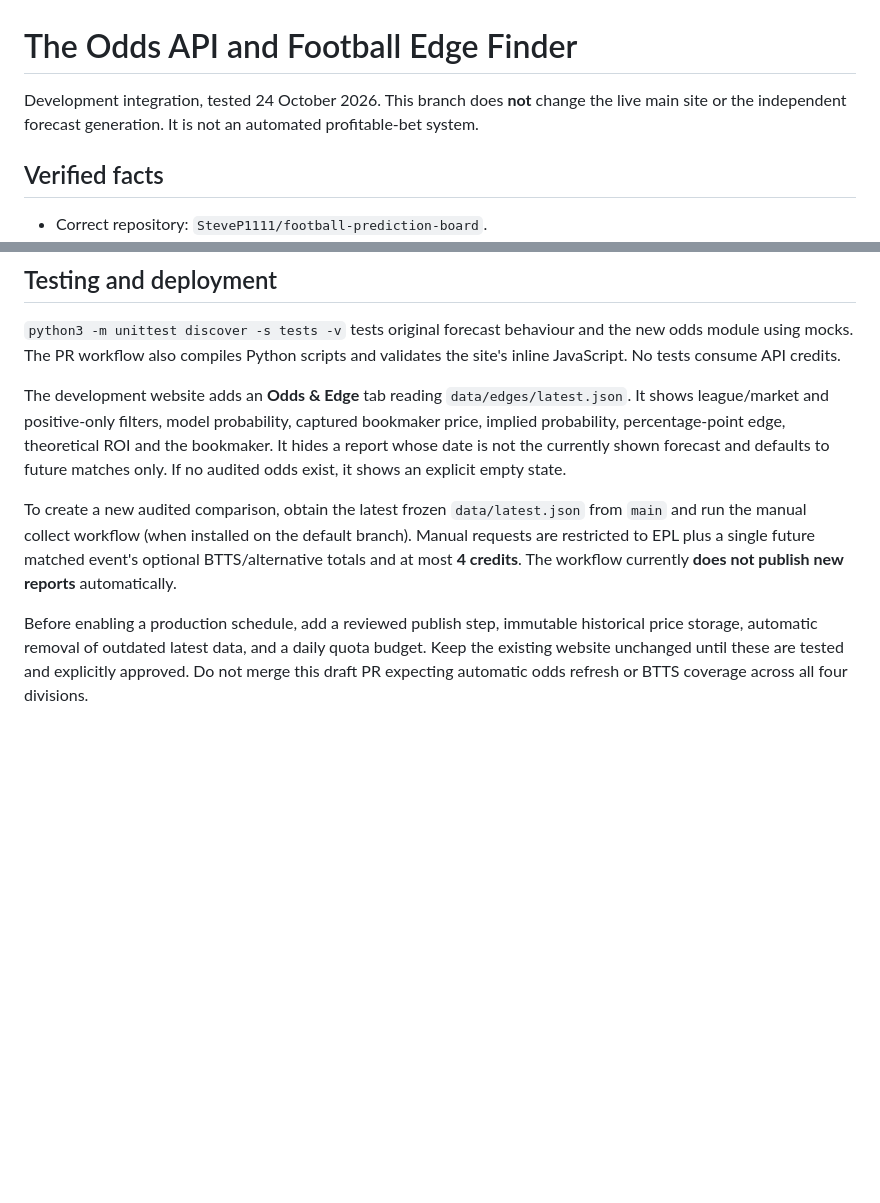
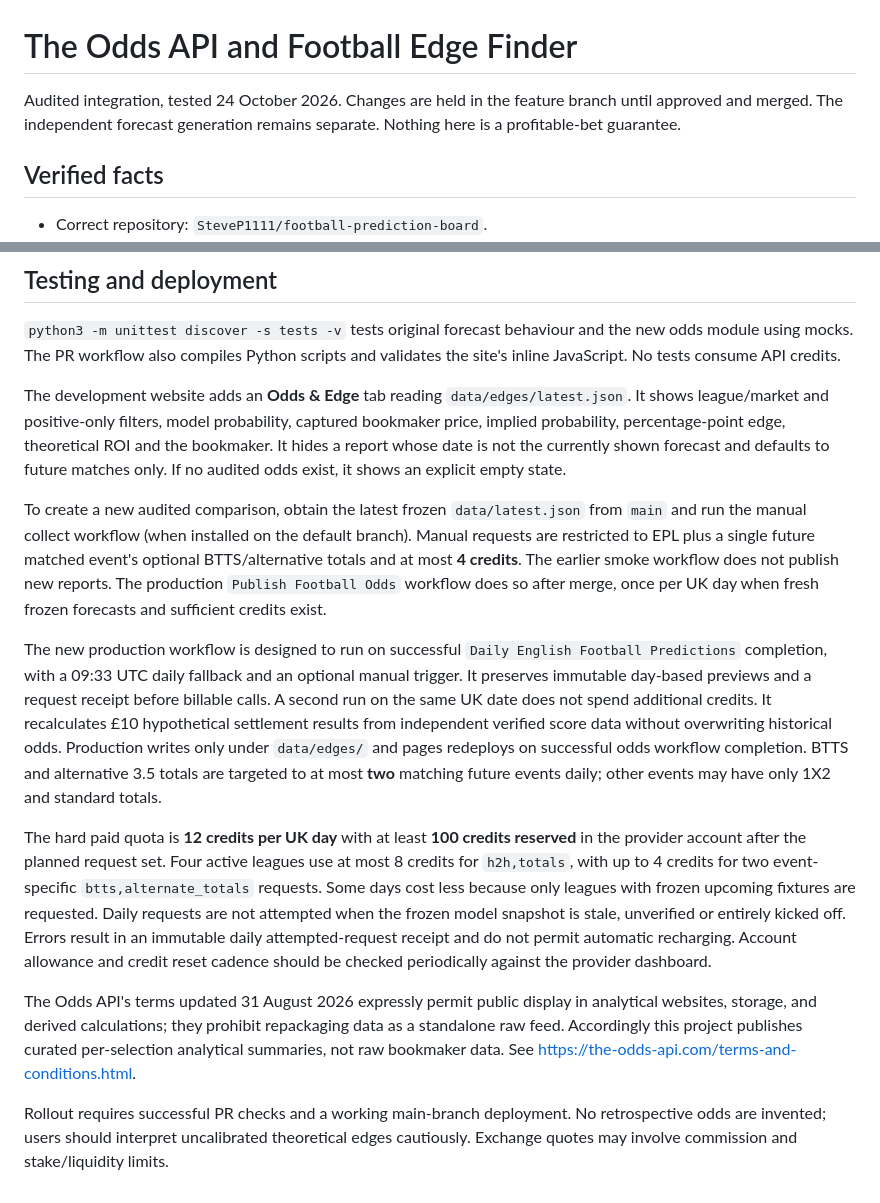
Before and after one commit to SteveP1111/football-prediction-board, a Markdown page: docs/odds-integration.md, 2 parts joined by grey strips. Rendered like a GitHub page; blank space fills up the shorter version.

Commit message:
Document production quota reserve, daily archive, settlement and public-display terms

```diff
--- a/docs/odds-integration.md
+++ b/docs/odds-integration.md
@@ -1,6 +1,6 @@
 # The Odds API and Football Edge Finder
 
-Development integration, tested 24 October 2026. This branch does **not** change the live main site or the independent forecast generation. It is not an automated profitable-bet system.
+Audited integration, tested 24 October 2026. Changes are held in the feature branch until approved and merged. The independent forecast generation remains separate. Nothing here is a profitable-bet guarantee.
 
 ## Verified facts
 
@@ -39,6 +39,12 @@ The experimental Scoreline Model is not calibrated. Its estimated chances must n
 
 The development website adds an **Odds & Edge** tab reading `data/edges/latest.json`. It shows league/market and positive-only filters, model probability, captured bookmaker price, implied probability, percentage-point edge, theoretical ROI and the bookmaker. It hides a report whose date is not the currently shown forecast and defaults to future matches only. If no audited odds exist, it shows an explicit empty state.
 
-To create a new audited comparison, obtain the latest frozen `data/latest.json` from `main` and run the manual collect workflow (when installed on the default branch). Manual requests are restricted to EPL plus a single future matched event's optional BTTS/alternative totals and at most **4 credits**. The workflow currently **does not publish new reports** automatically.
+To create a new audited comparison, obtain the latest frozen `data/latest.json` from `main` and run the manual collect workflow (when installed on the default branch). Manual requests are restricted to EPL plus a single future matched event's optional BTTS/alternative totals and at most **4 credits**. The earlier smoke workflow does not publish new reports. The production `Publish Football Odds` workflow does so after merge, once per UK day when fresh frozen forecasts and sufficient credits exist.
 
-Before enabling a production schedule, add a reviewed publish step, immutable historical price storage, automatic removal of outdated latest data, and a daily quota budget. Keep the existing website unchanged until these are tested and explicitly approved. Do not merge this draft PR expecting automatic odds refresh or BTTS coverage across all four divisions.
+The new production workflow is designed to run on successful `Daily English Football Predictions` completion, with a 09:33 UTC daily fallback and an optional manual trigger. It preserves immutable day-based previews and a request receipt before billable calls. A second run on the same UK date does not spend additional credits. It recalculates £10 hypothetical settlement results from independent verified score data without overwriting historical odds. Production writes only under `data/edges/` and pages redeploys on successful odds workflow completion. BTTS and alternative 3.5 totals are targeted to at most **two** matching future events daily; other events may have only 1X2 and standard totals.
+
+The hard paid quota is **12 credits per UK day** with at least **100 credits reserved** in the provider account after the planned request set. Four active leagues use at most 8 credits for `h2h,totals`, with up to 4 credits for two event-specific `btts,alternate_totals` requests. Some days cost less because only leagues with frozen upcoming fixtures are requested. Daily requests are not attempted when the frozen model snapshot is stale, unverified or entirely kicked off. Errors result in an immutable daily attempted-request receipt and do not permit automatic recharging. Account allowance and credit reset cadence should be checked periodically against the provider dashboard.
+
+The Odds API's terms updated 31 August 2026 expressly permit public display in analytical websites, storage, and derived calculations; they prohibit repackaging data as a standalone raw feed. Accordingly this project publishes curated per-selection analytical summaries, not raw bookmaker data. See https://the-odds-api.com/terms-and-conditions.html.
+
+Rollout requires successful PR checks and a working main-branch deployment. No retrospective odds are invented; users should interpret uncalibrated theoretical edges cautiously. Exchange quotes may involve commission and stake/liquidity limits.
```
